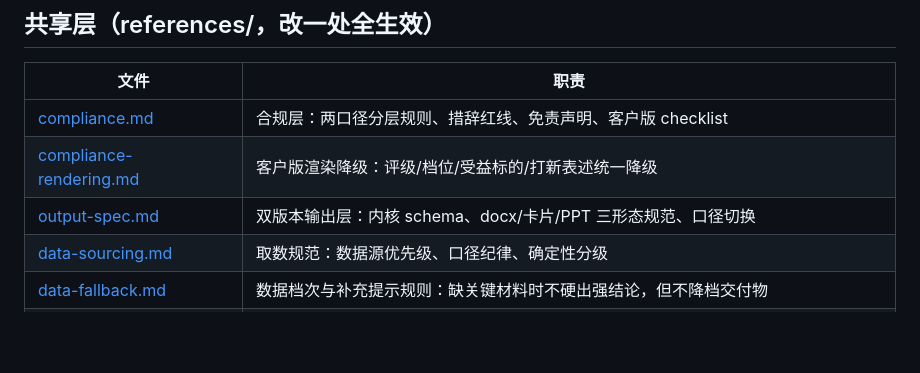
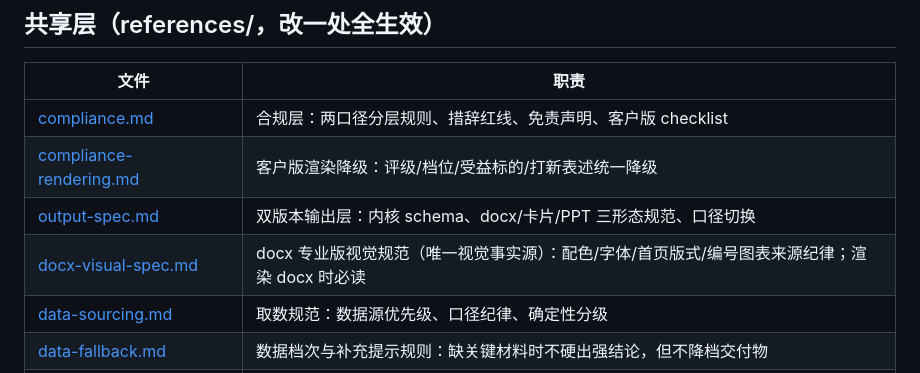
Before and after one commit to nekopunch11/rodya-caijing-studio, a Markdown page: SKILL.md, the part around the change. Rendered like a GitHub page; blank space fills up the shorter version.

```diff
--- a/SKILL.md
+++ b/SKILL.md
@@ -69,6 +69,7 @@ description: 财经内容台——给券商投顾/客户经理的财经内容生
 | [compliance.md](references/compliance.md) | 合规层：两口径分层规则、措辞红线、免责声明、客户版 checklist |
 | [compliance-rendering.md](references/compliance-rendering.md) | 客户版渲染降级：评级/档位/受益标的/打新表述统一降级 |
 | [output-spec.md](references/output-spec.md) | 双版本输出层：内核 schema、docx/卡片/PPT 三形态规范、口径切换 |
+| [docx-visual-spec.md](references/docx-visual-spec.md) | docx 专业版视觉规范（唯一视觉事实源）：配色/字体/首页版式/编号图表来源纪律；渲染 docx 时必读 |
 | [data-sourcing.md](references/data-sourcing.md) | 取数规范：数据源优先级、口径纪律、确定性分级 |
 | [data-fallback.md](references/data-fallback.md) | 数据档次与补充提示规则：缺关键材料时不硬出强结论，但不降档交付物 |
 | [freshness-gate.md](references/freshness-gate.md) | 时效核验 gate：财报最新期/招股期状态/孖展/统计/费率时间窗，超窗提示并限制结论强度 |
```
Also changed, not shown: references/docx-visual-spec.md (added, +99 -0 lines), references/output-spec.md (+8 -6 lines).
